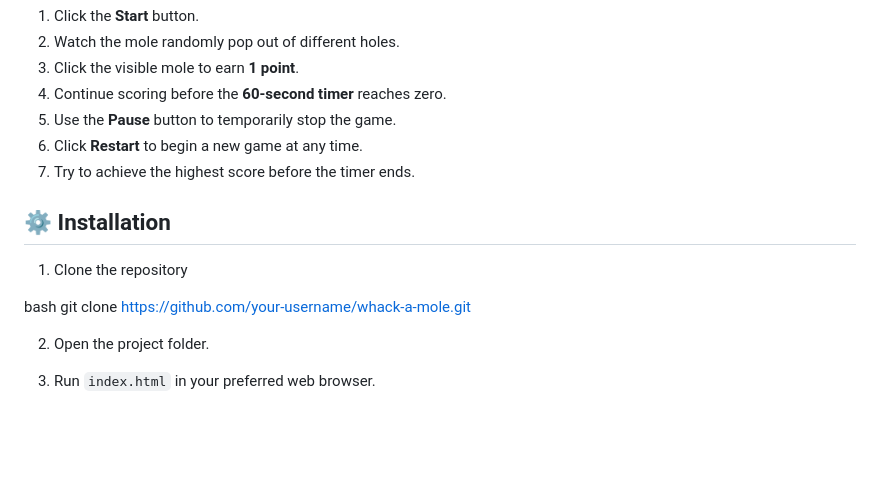
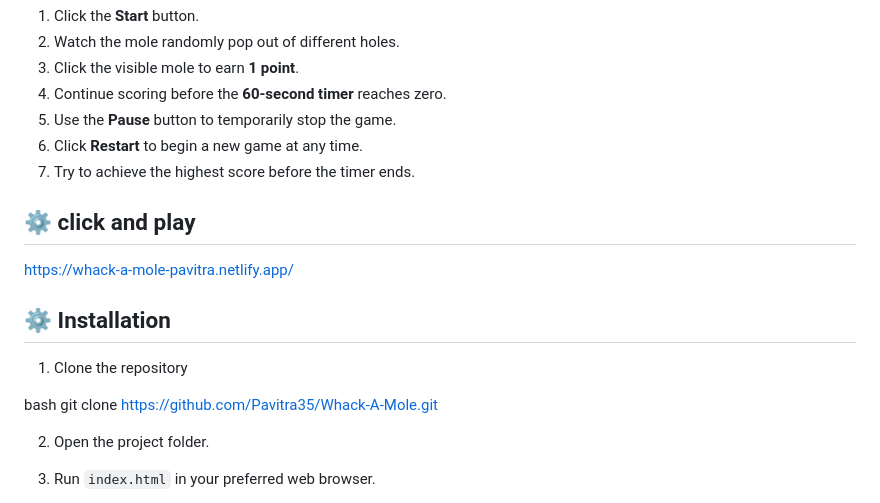
Before and after one commit to Pavitra35/Whack-a-Mole, a Markdown page: README.md, the part around the change. GitHub-like rendering; blank space fills up the shorter version.

Commit message:
Fix game link and update repository URL
Updated the game link and repository URL in the README.

```diff
--- a/README.md
+++ b/README.md
@@ -52,12 +52,15 @@ Whack-A-Mole/
 6. Click **Restart** to begin a new game at any time.
 7. Try to achieve the highest score before the timer ends.
 
+## ⚙️ click and play
+https://whack-a-mole-pavitra.netlify.app/
+
 ## ⚙️ Installation
 
 1. Clone the repository
 
 bash
-git clone https://github.com/your-username/whack-a-mole.git
+git clone https://github.com/Pavitra35/Whack-A-Mole.git
 
 2. Open the project folder.
 
```
